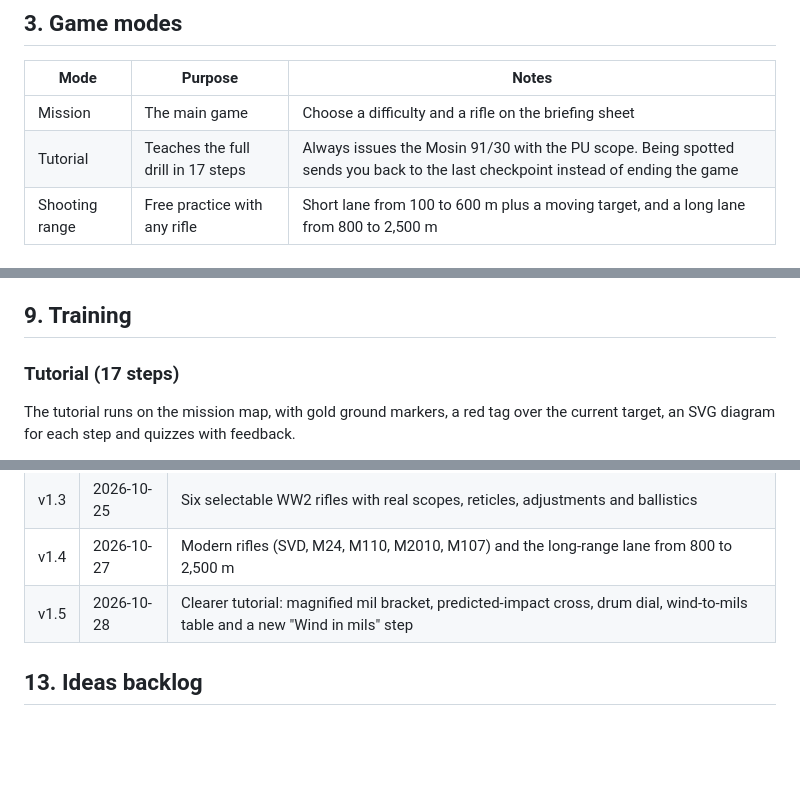
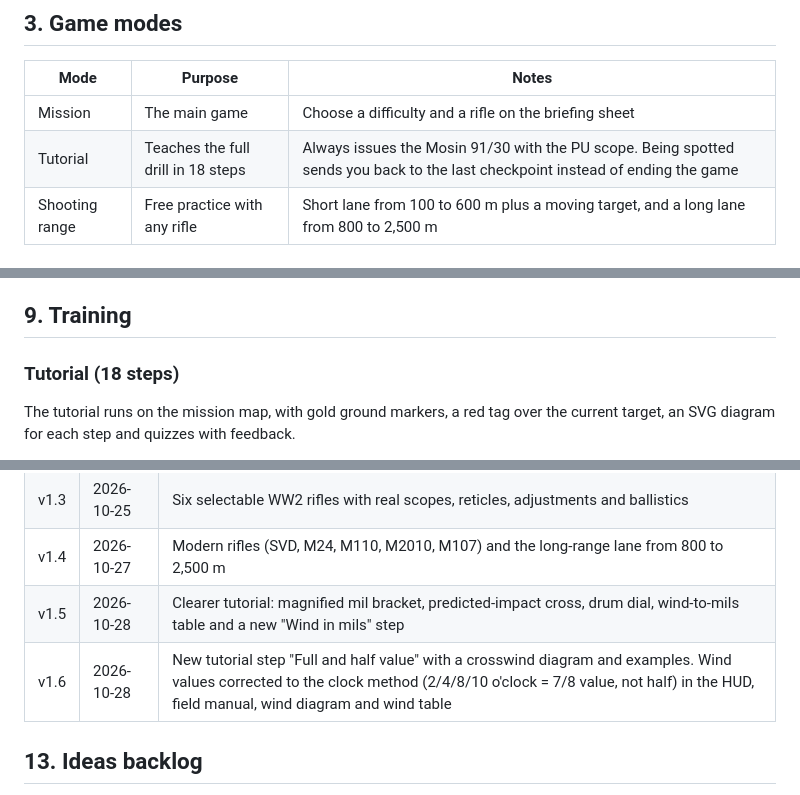
Before and after one commit to p3trk/stalingrad-sniper, a Markdown page: GDD.md, 3 parts joined by grey strips. Drawn GitHub-style; blank space fills up the shorter version.

```diff
--- a/GDD.md
+++ b/GDD.md
@@ -38,7 +38,7 @@ Red October factory district, Stalingrad, 12 November 1942, 07:40. You are a sni
 | Mode | Purpose | Notes |
 |---|---|---|
 | Mission | The main game | Choose a difficulty and a rifle on the briefing sheet |
-| Tutorial | Teaches the full drill in 17 steps | Always issues the Mosin 91/30 with the PU scope. Being spotted sends you back to the last checkpoint instead of ending the game |
+| Tutorial | Teaches the full drill in 18 steps | Always issues the Mosin 91/30 with the PU scope. Being spotted sends you back to the last checkpoint instead of ending the game |
 | Shooting range | Free practice with any rifle | Short lane from 100 to 600 m plus a moving target, and a long lane from 800 to 2,500 m |
 
 ### Difficulty (mission)
@@ -190,7 +199,7 @@ All six WW2 rifles can be used in the mission. The five modern rifles are includ
 
 ## 9. Training
 
-### Tutorial (17 steps)
+### Tutorial (18 steps)
 
 The tutorial runs on the mission map, with gold ground markers, a red tag over the current target, an SVG diagram for each step and quizzes with feedback.
 
@@ -246,6 +256,7 @@ The tutorial uses a fixed wind of 8 mph from 9 o'clock (full value) on the shot
 | v1.3 | 2026-10-25 | Six selectable WW2 rifles with real scopes, reticles, adjustments and ballistics |
 | v1.4 | 2026-10-27 | Modern rifles (SVD, M24, M110, M2010, M107) and the long-range lane from 800 to 2,500 m |
 | v1.5 | 2026-10-28 | Clearer tutorial: magnified mil bracket, predicted-impact cross, drum dial, wind-to-mils table and a new "Wind in mils" step |
+| v1.6 | 2026-10-28 | New tutorial step "Full and half value" with a crosswind diagram and examples. Wind values corrected to the clock method (2/4/8/10 o'clock = 7/8 value, not half) in the HUD, field manual, wind diagram and wind table |
 
 ## 13. Ideas backlog
 
```
Also changed, not shown: other parts of GDD.md (+19 -9 lines).
